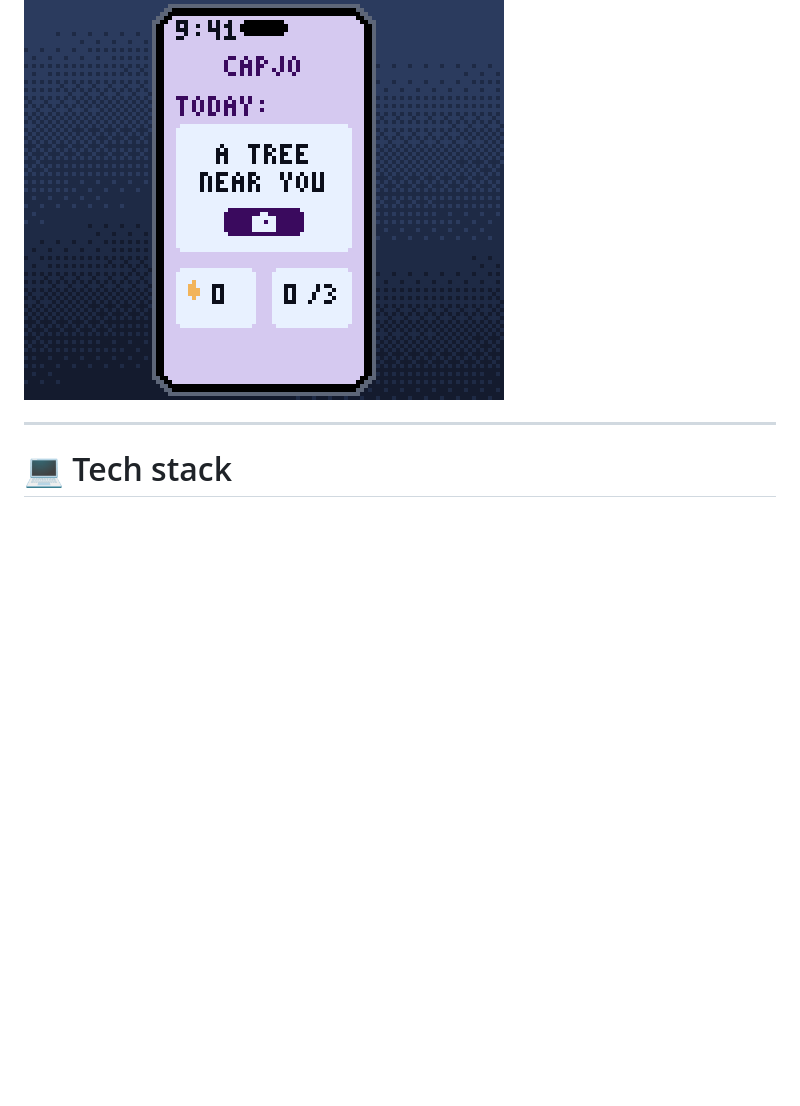
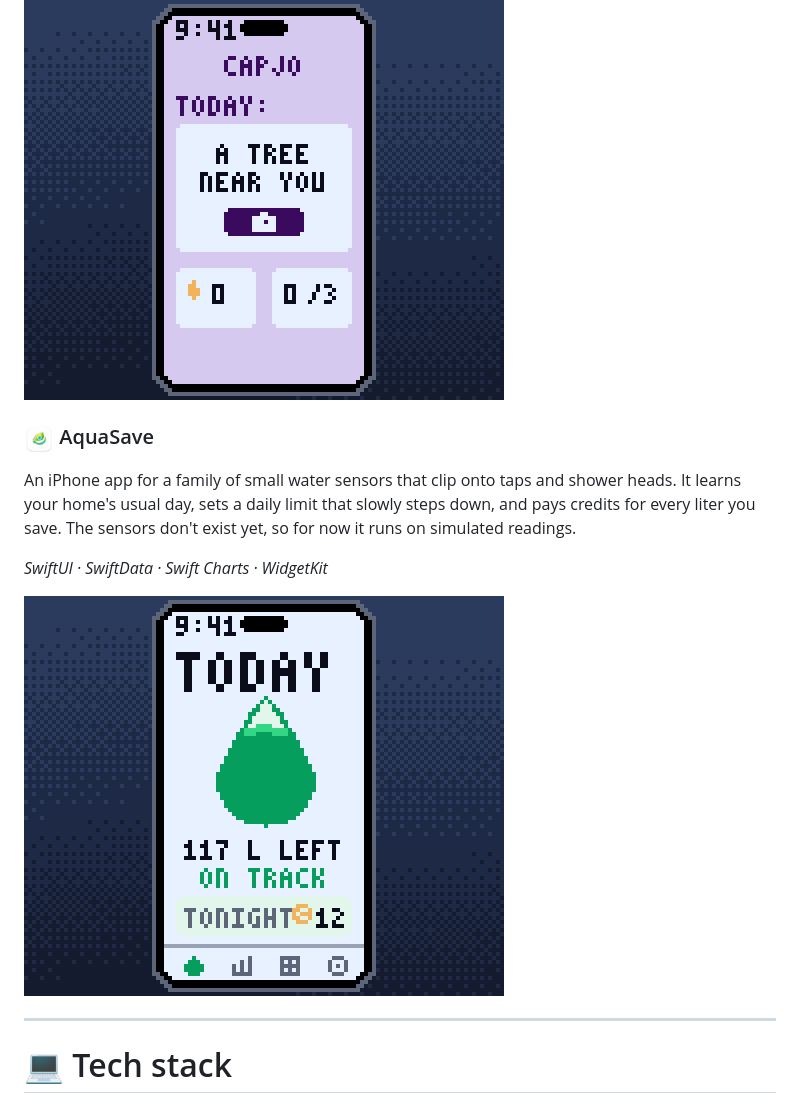
Before and after one commit to AleSignorile12/AleSignorile12, a Markdown page: README.md, the part around the change. Rendered like a GitHub page; pictures changed too: art/aquasave.gif (added), assets/aquasave.png (added); blank space fills up the shorter version.

Commit message:
Add AquaSave
Co-Authored-By: Claude Opus 5.5 <noreply@anthropic.com>

```diff
--- a/README.md
+++ b/README.md
@@ -71,6 +71,16 @@ the Apple Developer Academy.
 
 ![CapJo: the challenge is a tree near you, the camera snaps it, and the photo lands in the journal](art/capjo.gif)
 
+### <img src="assets/aquasave.png" width="30" align="absmiddle"> AquaSave
+
+An iPhone app for a family of small water sensors that clip onto taps and shower heads. It learns
+your home's usual day, sets a daily limit that slowly steps down, and pays credits for every liter
+you save. The sensors don't exist yet, so for now it runs on simulated readings.
+
+*SwiftUI · SwiftData · Swift Charts · WidgetKit*
+
+![AquaSave: the water drop drains as a shower and a sink are used, then the credits go up in Rewards](art/aquasave.gif)
+
 ---
 
 # 💻 Tech stack
```
Also changed, not shown: 1 other file.
